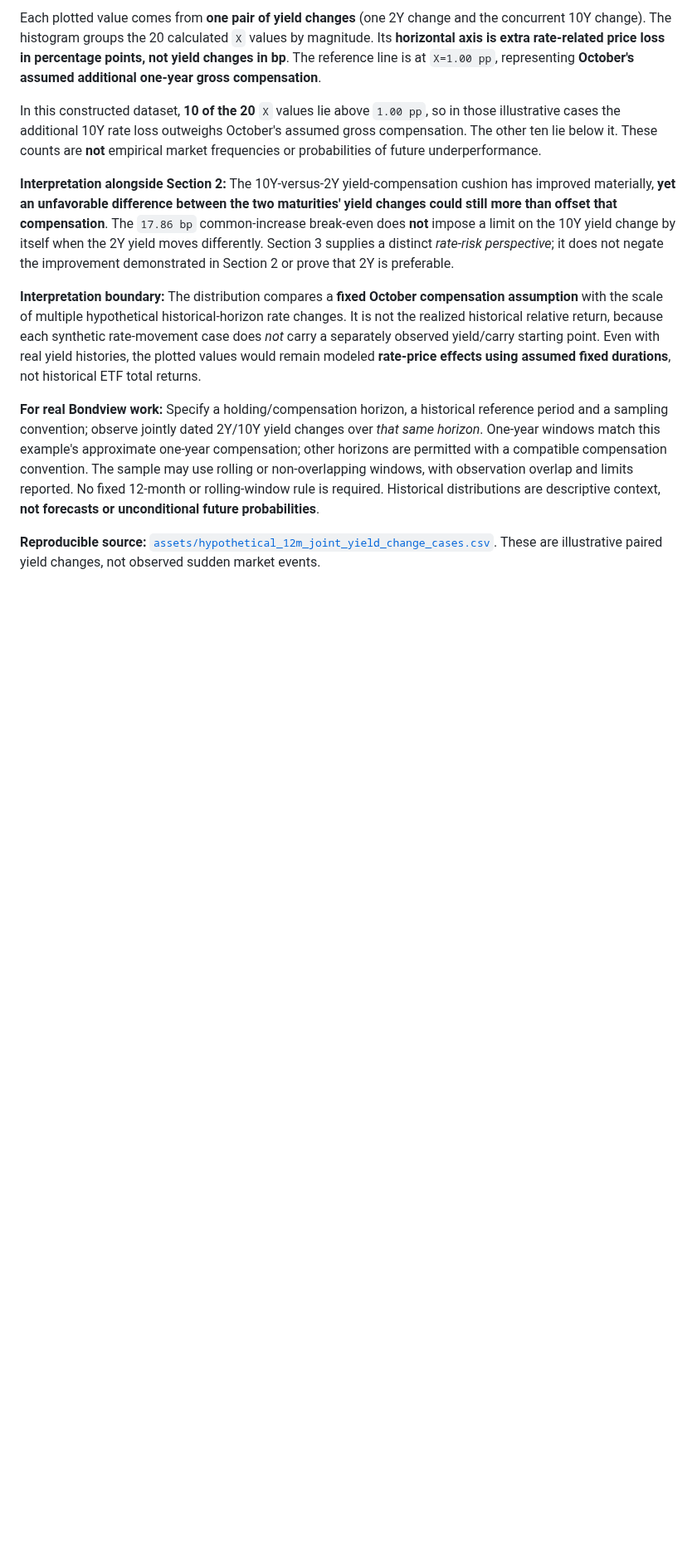
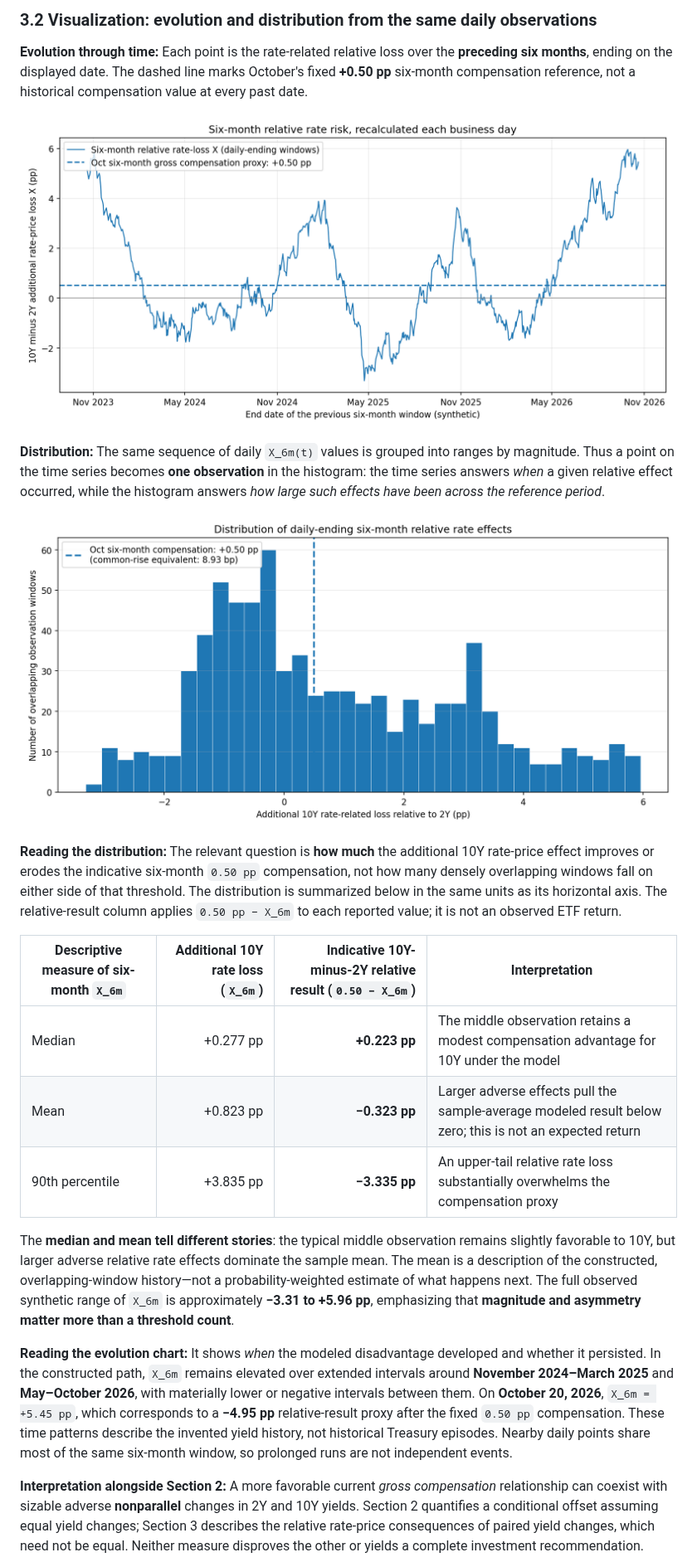
Before and after one commit to lbk209/bondview-v3, a Markdown page: docs/bond_etf_decision_examples.md, the part around one of its changes. Shown at 83% size. Rendered like a GitHub page; pictures changed too: docs/assets/relative_rate_risk_context.png, docs/assets/relative_rate_risk_evolution.png (added); blank space fills up the shorter version.

```diff
--- a/docs/bond_etf_decision_examples.md
+++ b/docs/bond_etf_decision_examples.md
@@ -121,12 +114,25 @@ To construct a **distribution**, calculate **one `X` for each of many different
 
-Each plotted value comes from **one pair of yield changes** (one 2Y change and the concurrent 10Y change). The histogram groups the 20 calculated `X` values by magnitude. Its **horizontal axis is extra rate-related price loss in percentage points, not yield changes in bp**. The reference line is at `X=1.00 pp`, representing **October's assumed additional one-year gross compensation**.
+### 3.2 Visualization: evolution and distribution from the same daily observations
 
-In this constructed dataset, **10 of the 20** `X` values lie above `1.00 pp`, so in those illustrative cases the additional 10Y rate loss outweighs October's assumed gross compensation. The other ten lie below it. These counts are **not** empirical market frequencies or probabilities of future underperformance.
+**Evolution through time:** Each point is the rate-related relative loss over the **preceding six months**, ending on the displayed date. The dashed line marks October's fixed **+0.50 pp** six-month compensation reference, not a historical compensation value at every past date.
 
-**Interpretation alongside Section 2:** The 10Y-versus-2Y yield-compensation cushion has improved materially, **yet an unfavorable difference between the two maturities' yield changes could still more than offset that compensation**. The `17.86 bp` common-increase break-even does **not** impose a limit on the 10Y yield change by itself when the 2Y yield moves differently. Section 3 supplies a distinct *rate-risk perspective*; it does not negate the improvement demonstrated in Section 2 or prove that 2Y is preferable.
+![Daily-ending six-month additional 10Y relative rate-price losses with October six-month compensation reference at 0.50 percentage points](assets/relative_rate_risk_evolution.png)
 
-**Interpretation boundary:** The distribution compares a **fixed October compensation assumption** with the scale of multiple hypothetical historical-horizon rate changes. It is not the realized historical relative return, because each synthetic rate-movement case does *not* carry a separately observed yield/carry starting point. Even with real yield histories, the plotted values would remain modeled **rate-price effects using assumed fixed durations**, not historical ETF total returns.
+**Distribution:** The same sequence of daily `X_6m(t)` values is grouped into ranges by magnitude. Thus a point on the time series becomes **one observation** in the histogram: the time series answers *when* a given relative effect occurred, while the histogram answers *how large such effects have been across the reference period*.
 
-**For real Bondview work:** Specify a holding/compensation horizon, a historical reference period and a sampling convention; observe jointly dated 2Y/10Y yield changes over *that same horizon*. One-year windows match this example's approximate one-year compensation; other horizons are permitted with a compatible compensation convention. The sample may use rolling or non-overlapping windows, with observation overlap and limits reported. No fixed 12-month or rolling-window rule is required. Historical distributions are descriptive context, **not forecasts or unconditional future probabilities**.
+![Histogram of the daily-ending six-month relative rate-price effects, showing the October six-month compensation reference at 0.50 percentage points](assets/relative_rate_risk_context.png)
 
-**Reproducible source:** [`assets/hypothetical_12m_joint_yield_change_cases.csv`](assets/hypothetical_12m_joint_yield_change_cases.csv). These are illustrative paired yield changes, not observed sudden market events.
+**Reading the distribution:** The relevant question is **how much** the additional 10Y rate-price effect improves or erodes the indicative six-month `0.50 pp` compensation, not how many densely overlapping windows fall on either side of that threshold. The distribution is summarized below in the same units as its horizontal axis. The relative-result column applies `0.50 pp − X_6m` to each reported value; it is not an observed ETF return.
+
+| Descriptive measure of six-month `X_6m` | Additional 10Y rate loss (`X_6m`) | Indicative 10Y-minus-2Y relative result (`0.50 − X_6m`) | Interpretation |
+|---|---:|---:|---|
+| Median | +0.277 pp | **+0.223 pp** | The middle observation retains a modest compensation advantage for 10Y under the model |
+| Mean | +0.823 pp | **−0.323 pp** | Larger adverse effects pull the sample-average modeled result below zero; this is not an expected return |
+| 90th percentile | +3.835 pp | **−3.335 pp** | An upper-tail relative rate loss substantially overwhelms the compensation proxy |
+
+The **median and mean tell different stories**: the typical middle observation remains slightly favorable to 10Y, but larger adverse relative rate effects dominate the sample mean. The mean is a description of the constructed, overlapping-window history—not a probability-weighted estimate of what happens next. The full observed synthetic range of `X_6m` is approximately **−3.31 to +5.96 pp**, emphasizing that **magnitude and asymmetry matter more than a threshold count**.
+
+**Reading the evolution chart:** It shows *when* the modeled disadvantage developed and whether it persisted. In the constructed path, `X_6m` remains elevated over extended intervals around **November 2024–March 2025** and **May–October 2026**, with materially lower or negative intervals between them. On **October 20, 2026**, `X_6m = +5.45 pp`, which corresponds to a **−4.95 pp** relative-result proxy after the fixed `0.50 pp` compensation. These time patterns describe the invented yield history, not historical Treasury episodes. Nearby daily points share most of the same six-month window, so prolonged runs are not independent events.
+
+**Interpretation alongside Section 2:** A more favorable current *gross compensation* relationship can coexist with sizable adverse **nonparallel** changes in 2Y and 10Y yields. Section 2 quantifies a conditional offset assuming equal yield changes; Section 3 describes the relative rate-price consequences of paired yield changes, which need not be equal. Neither measure disproves the other or yields a complete investment recommendation.
+
```
Also changed, not shown: other parts of docs/bond_etf_decision_examples.md (+50 -53 lines), docs/assets/maturity_break_even_history.png, 3 other files.
